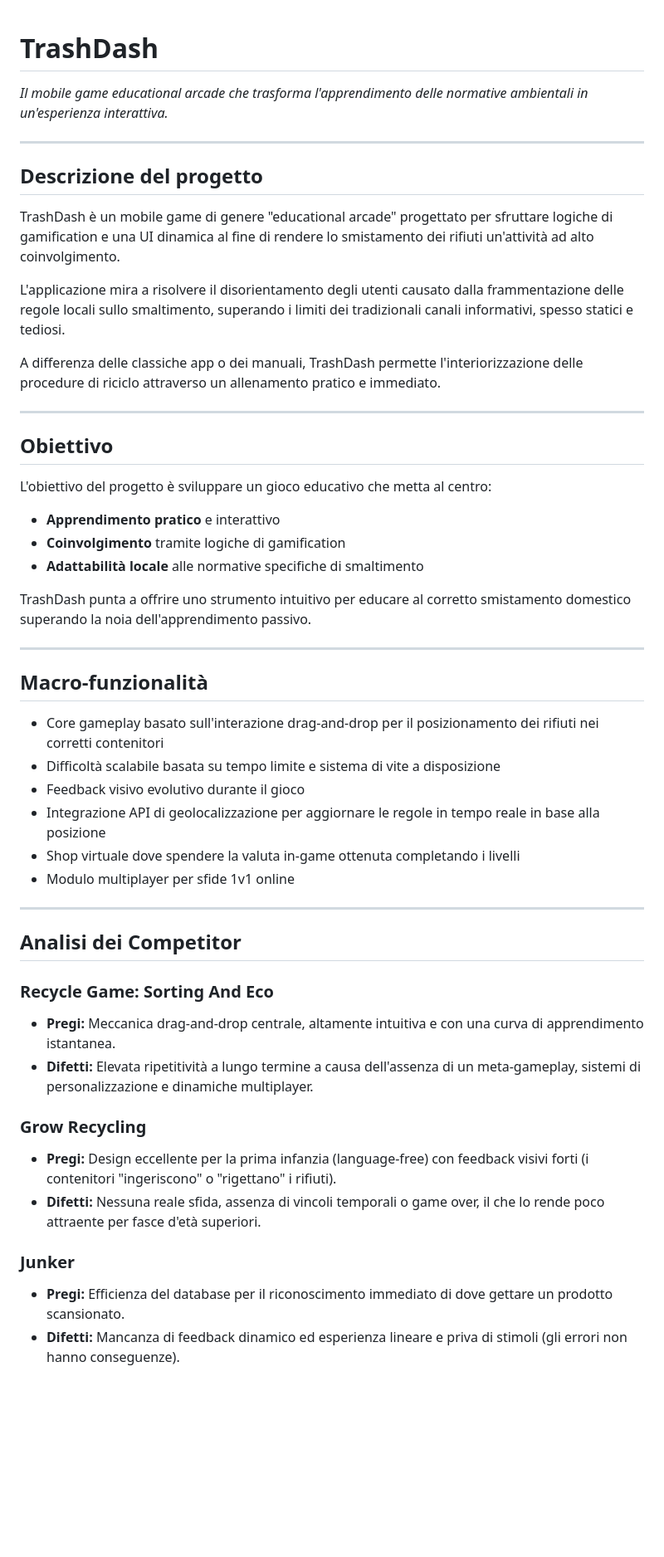
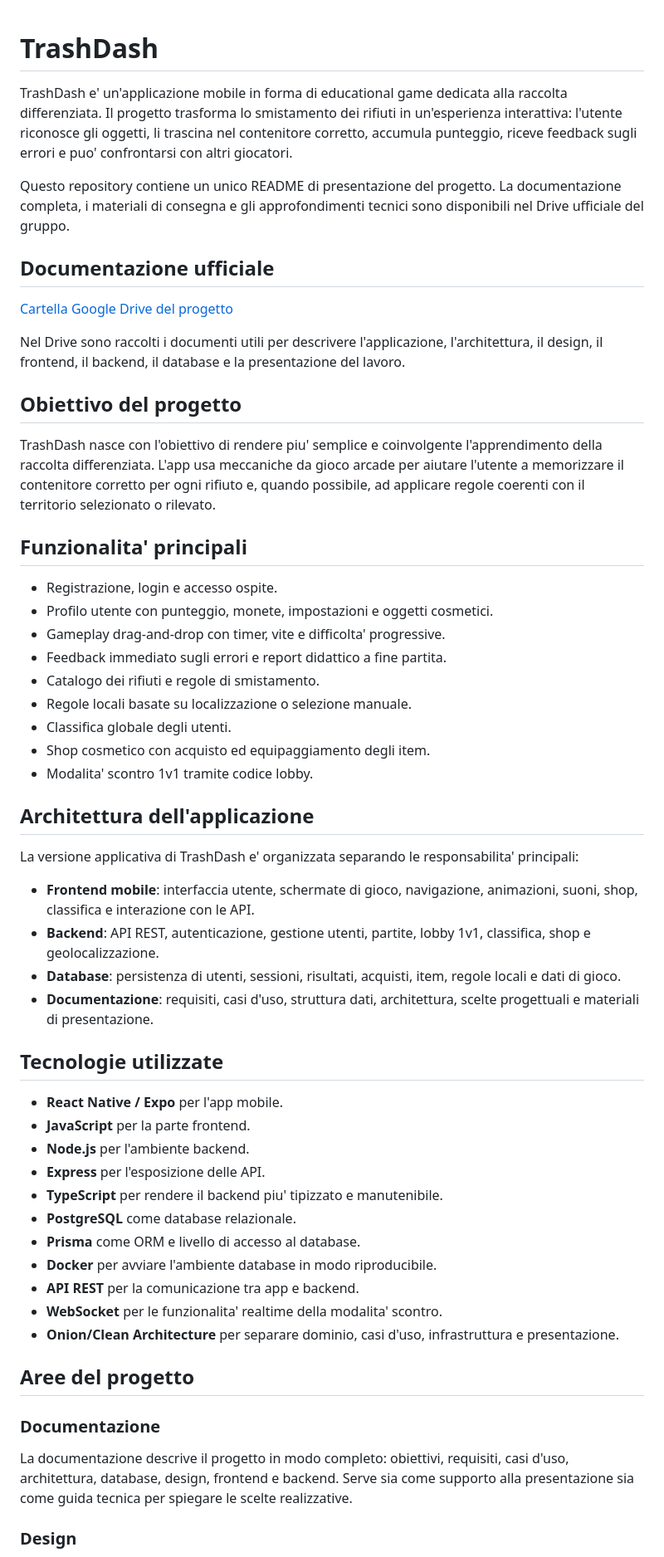
Before and after one commit to francograziuso/TrashDash, a Markdown page: README.md, the part around one of its changes. Shown at 83% size. Rendered like a GitHub page; blank space fills up the shorter version.

Commit message:
Update project README

```diff
--- a/README.md
+++ b/README.md
@@ -1,52 +1,59 @@
 # TrashDash
-*Il mobile game educational arcade che trasforma l'apprendimento delle normative ambientali in un'esperienza interattiva.*
 
----
+TrashDash e' un'applicazione mobile in forma di educational game dedicata alla raccolta differenziata. Il progetto trasforma lo smistamento dei rifiuti in un'esperienza interattiva: l'utente riconosce gli oggetti, li trascina nel contenitore corretto, accumula punteggio, riceve feedback sugli errori e puo' confrontarsi con altri giocatori.
 
-## Descrizione del progetto
+Questo repository contiene un unico README di presentazione del progetto. La documentazione completa, i materiali di consegna e gli approfondimenti tecnici sono disponibili nel Drive ufficiale del gruppo.
 
-TrashDash è un mobile game di genere "educational arcade" progettato per sfruttare logiche di gamification e una UI dinamica al fine di rendere lo smistamento dei rifiuti un'attività ad alto coinvolgimento.
+## Documentazione ufficiale
 
-L'applicazione mira a risolvere il disorientamento degli utenti causato dalla frammentazione delle regole locali sullo smaltimento, superando i limiti dei tradizionali canali informativi, spesso statici e tediosi.
+[Cartella Google Drive del progetto](https://drive.google.com/drive/folders/1M_5jjC_RomTToiA7NyK14MkHqKCE5Gag?usp=drive_link)
 
-A differenza delle classiche app o dei manuali, TrashDash permette l'interiorizzazione delle procedure di riciclo attraverso un allenamento pratico e immediato.
+Nel Drive sono raccolti i documenti utili per descrivere l'applicazione, l'architettura, il design, il frontend, il backend, il database e la presentazione del lavoro.
 
----
+## Obiettivo del progetto
 
-## Obiettivo
+TrashDash nasce con l'obiettivo di rendere piu' semplice e coinvolgente l'apprendimento della raccolta differenziata. L'app usa meccaniche da gioco arcade per aiutare l'utente a memorizzare il contenitore corretto per ogni rifiuto e, quando possibile, ad applicare regole coerenti con il territorio selezionato o rilevato.
 
-L'obiettivo del progetto è sviluppare un gioco educativo che metta al centro:
+## Funzionalita' principali
 
-- **Apprendimento pratico** e interattivo
-- **Coinvolgimento** tramite logiche di gamification
-- **Adattabilità locale** alle normative specifiche di smaltimento
+- Registrazione, login e accesso ospite.
+- Profilo utente con punteggio, monete, impostazioni e oggetti cosmetici.
+- Gameplay drag-and-drop con timer, vite e difficolta' progressive.
+- Feedback immediato sugli errori e report didattico a fine partita.
+- Catalogo dei rifiuti e regole di smistamento.
+- Regole locali basate su localizzazione o selezione manuale.
+- Classifica globale degli utenti.
+- Shop cosmetico con acquisto ed equipaggiamento degli item.
+- Modalita' scontro 1v1 tramite codice lobby.
 
-TrashDash punta a offrire uno strumento intuitivo per educare al corretto smistamento domestico superando la noia dell'apprendimento passivo.
+## Architettura dell'applicazione
 
----
+La versione applicativa di TrashDash e' organizzata separando le responsabilita' principali:
 
-## Macro-funzionalità
+- **Frontend mobile**: interfaccia utente, schermate di gioco, navigazione, animazioni, suoni, shop, classifica e interazione con le API.
+- **Backend**: API REST, autenticazione, gestione utenti, partite, lobby 1v1, classifica, shop e geolocalizzazione.
+- **Database**: persistenza di utenti, sessioni, risultati, acquisti, item, regole locali e dati di gioco.
+- **Documentazione**: requisiti, casi d'uso, struttura dati, architettura, scelte progettuali e materiali di presentazione.
 
-- Core gameplay basato sull'interazione drag-and-drop per il posizionamento dei rifiuti nei corretti contenitori
-- Difficoltà scalabile basata su tempo limite e sistema di vite a disposizione
-- Feedback visivo evolutivo durante il gioco
-- Integrazione API di geolocalizzazione per aggiornare le regole in tempo reale in base alla posizione
-- Shop virtuale dove spendere la valuta in-game ottenuta completando i livelli
-- Modulo multiplayer per sfide 1v1 online
+## Tecnologie utilizzate
 
----
+- **React Native / Expo** per l'app mobile.
+- **JavaScript** per la parte frontend.
+- **Node.js** per l'ambiente backend.
+- **Express** per l'esposizione delle API.
+- **TypeScript** per rendere il backend piu' tipizzato e manutenibile.
+- **PostgreSQL** come database relazionale.
+- **Prisma** come ORM e livello di accesso al database.
+- **Docker** per avviare l'ambiente database in modo riproducibile.
+- **API REST** per la comunicazione tra app e backend.
+- **WebSocket** per le funzionalita' realtime della modalita' scontro.
+- **Onion/Clean Architecture** per separare dominio, casi d'uso, infrastruttura e presentazione.
 
-## Analisi dei Competitor
+## Aree del progetto
 
-### Recycle Game: Sorting And Eco
-- **Pregi:** Meccanica drag-and-drop centrale, altamente intuitiva e con una curva di apprendimento istantanea.
-- **Difetti:** Elevata ripetitività a lungo termine a causa dell'assenza di un meta-gameplay, sistemi di personalizzazione e dinamiche multiplayer.
+### Documentazione
 
-### Grow Recycling
-- **Pregi:** Design eccellente per la prima infanzia (language-free) con feedback visivi forti (i contenitori "ingeriscono" o "rigettano" i rifiuti).
-- **Difetti:** Nessuna reale sfida, assenza di vincoli temporali o game over, il che lo rende poco attraente per fasce d'età superiori.
+La documentazione descrive il progetto in modo completo: obiettivi, requisiti, casi d'uso, architettura, database, design, frontend e backend. Serve sia come supporto alla presentazione sia come guida tecnica per spiegare le scelte realizzative.
 
-### Junker
-- **Pregi:** Efficienza del database per il riconoscimento immediato di dove gettare un prodotto scansionato.
-- **Difetti:** Mancanza di feedback dinamico ed esperienza lineare e priva di stimoli (gli errori non hanno conseguenze).
+### Design
 
```
Also changed, not shown: other parts of README.md (+7 -27 lines).
